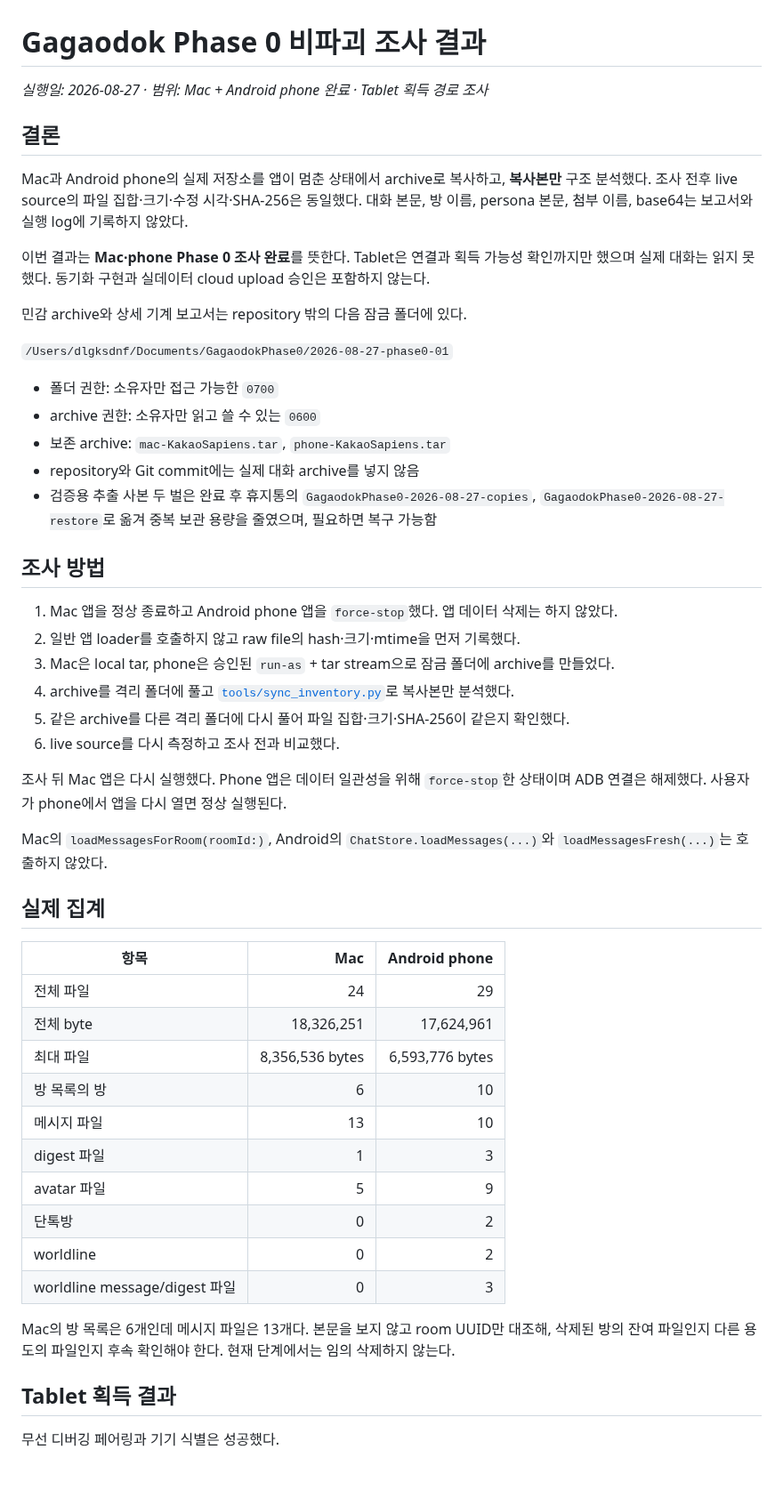
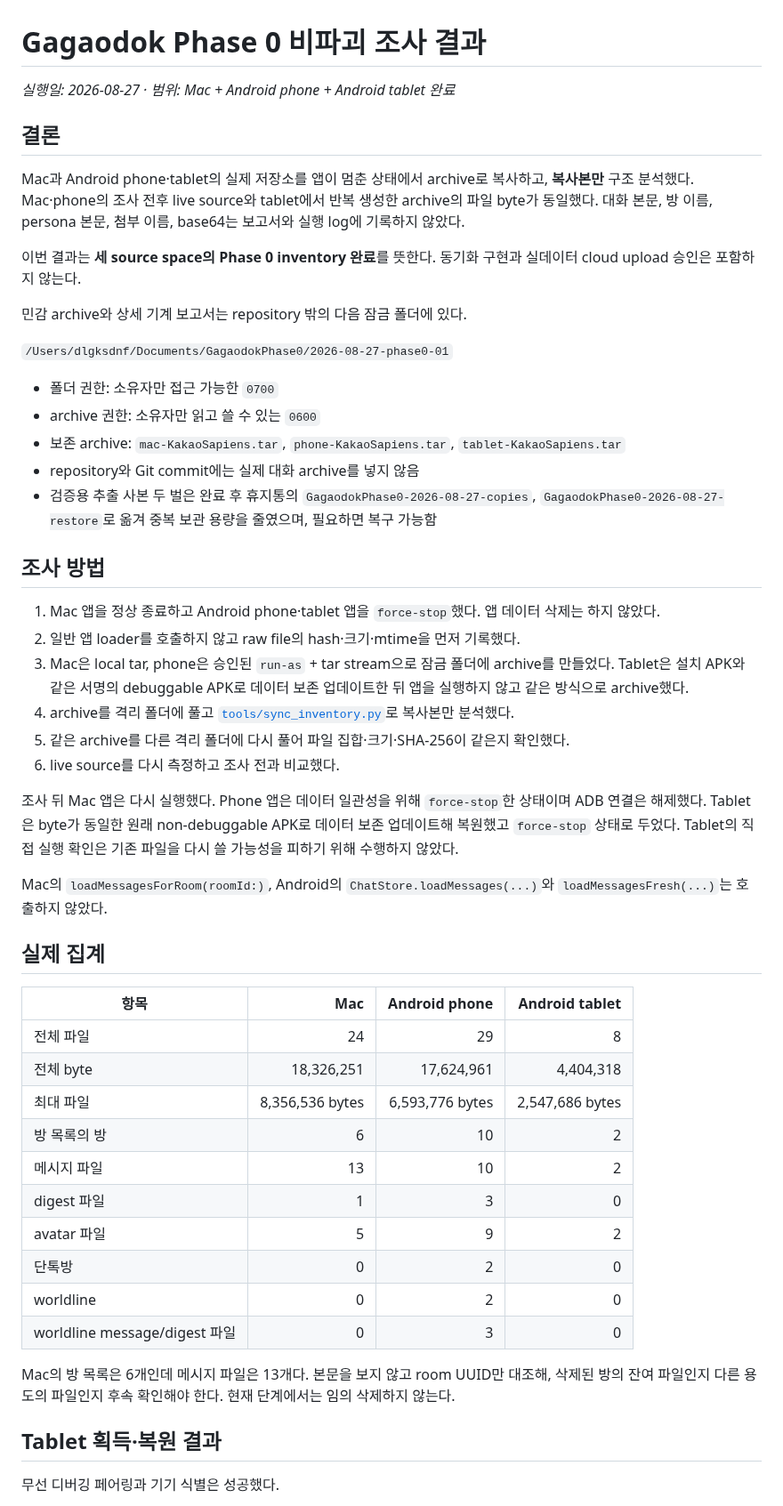
Before and after one commit to UHLUHLUHL/gagaodok, a Markdown page: docs/2026-08-27-phase0-inventory-result.md, the part around one of its changes. Shown at 89% size. Rendered like a GitHub page; blank space fills up the shorter version.

```diff
--- a/docs/2026-08-27-phase0-inventory-result.md
+++ b/docs/2026-08-27-phase0-inventory-result.md
@@ -1,12 +1,12 @@
 # Gagaodok Phase 0 비파괴 조사 결과
 
-_실행일: 2026-08-27 · 범위: Mac + Android phone 완료 · Tablet 획득 경로 조사_
+_실행일: 2026-08-27 · 범위: Mac + Android phone + Android tablet 완료_
 
 ## 결론
 
-Mac과 Android phone의 실제 저장소를 앱이 멈춘 상태에서 archive로 복사하고, **복사본만** 구조 분석했다. 조사 전후 live source의 파일 집합·크기·수정 시각·SHA-256은 동일했다. 대화 본문, 방 이름, persona 본문, 첨부 이름, base64는 보고서와 실행 log에 기록하지 않았다.
+Mac과 Android phone·tablet의 실제 저장소를 앱이 멈춘 상태에서 archive로 복사하고, **복사본만** 구조 분석했다. Mac·phone의 조사 전후 live source와 tablet에서 반복 생성한 archive의 파일 byte가 동일했다. 대화 본문, 방 이름, persona 본문, 첨부 이름, base64는 보고서와 실행 log에 기록하지 않았다.
 
-이번 결과는 **Mac·phone Phase 0 조사 완료**를 뜻한다. Tablet은 연결과 획득 가능성 확인까지만 했으며 실제 대화는 읽지 못했다. 동기화 구현과 실데이터 cloud upload 승인은 포함하지 않는다.
+이번 결과는 **세 source space의 Phase 0 inventory 완료**를 뜻한다. 동기화 구현과 실데이터 cloud upload 승인은 포함하지 않는다.
 
 민감 archive와 상세 기계 보고서는 repository 밖의 다음 잠금 폴더에 있다.
 
@@ -14,41 +14,41 @@ Mac과 Android phone의 실제 저장소를 앱이 멈춘 상태에서 archive
 
 - 폴더 권한: 소유자만 접근 가능한 `0700`
 - archive 권한: 소유자만 읽고 쓸 수 있는 `0600`
-- 보존 archive: `mac-KakaoSapiens.tar`, `phone-KakaoSapiens.tar`
+- 보존 archive: `mac-KakaoSapiens.tar`, `phone-KakaoSapiens.tar`, `tablet-KakaoSapiens.tar`
 - repository와 Git commit에는 실제 대화 archive를 넣지 않음
 - 검증용 추출 사본 두 벌은 완료 후 휴지통의 `GagaodokPhase0-2026-08-27-copies`, `GagaodokPhase0-2026-08-27-restore`로 옮겨 중복 보관 용량을 줄였으며, 필요하면 복구 가능함
 
 ## 조사 방법
 
-1. Mac 앱을 정상 종료하고 Android phone 앱을 `force-stop`했다. 앱 데이터 삭제는 하지 않았다.
+1. Mac 앱을 정상 종료하고 Android phone·tablet 앱을 `force-stop`했다. 앱 데이터 삭제는 하지 않았다.
 2. 일반 앱 loader를 호출하지 않고 raw file의 hash·크기·mtime을 먼저 기록했다.
-3. Mac은 local tar, phone은 승인된 `run-as` + tar stream으로 잠금 폴더에 archive를 만들었다.
+3. Mac은 local tar, phone은 승인된 `run-as` + tar stream으로 잠금 폴더에 archive를 만들었다. Tablet은 설치 APK와 같은 서명의 debuggable APK로 데이터 보존 업데이트한 뒤 앱을 실행하지 않고 같은 방식으로 archive했다.
 4. archive를 격리 폴더에 풀고 [`tools/sync_inventory.py`](../tools/sync_inventory.py)로 복사본만 분석했다.
 5. 같은 archive를 다른 격리 폴더에 다시 풀어 파일 집합·크기·SHA-256이 같은지 확인했다.
 6. live source를 다시 측정하고 조사 전과 비교했다.
 
-조사 뒤 Mac 앱은 다시 실행했다. Phone 앱은 데이터 일관성을 위해 `force-stop`한 상태이며 ADB 연결은 해제했다. 사용자가 phone에서 앱을 다시 열면 정상 실행된다.
+조사 뒤 Mac 앱은 다시 실행했다. Phone 앱은 데이터 일관성을 위해 `force-stop`한 상태이며 ADB 연결은 해제했다. Tablet은 byte가 동일한 원래 non-debuggable APK로 데이터 보존 업데이트해 복원했고 `force-stop` 상태로 두었다. Tablet의 직접 실행 확인은 기존 파일을 다시 쓸 가능성을 피하기 위해 수행하지 않았다.
 
 Mac의 `loadMessagesForRoom(roomId:)`, Android의 `ChatStore.loadMessages(...)`와 `loadMessagesFresh(...)`는 호출하지 않았다.
 
 ## 실제 집계
 
-| 항목 | Mac | Android phone |
-| --- | ---: | ---: |
-| 전체 파일 | 24 | 29 |
-| 전체 byte | 18,326,251 | 17,624,961 |
-| 최대 파일 | 8,356,536 bytes | 6,593,776 bytes |
-| 방 목록의 방 | 6 | 10 |
-| 메시지 파일 | 13 | 10 |
-| digest 파일 | 1 | 3 |
-| avatar 파일 | 5 | 9 |
-| 단톡방 | 0 | 2 |
-| worldline | 0 | 2 |
-| worldline message/digest 파일 | 0 | 3 |
+| 항목 | Mac | Android phone | Android tablet |
+| --- | ---: | ---: | ---: |
+| 전체 파일 | 24 | 29 | 8 |
+| 전체 byte | 18,326,251 | 17,624,961 | 4,404,318 |
+| 최대 파일 | 8,356,536 bytes | 6,593,776 bytes | 2,547,686 bytes |
+| 방 목록의 방 | 6 | 10 | 2 |
+| 메시지 파일 | 13 | 10 | 2 |
+| digest 파일 | 1 | 3 | 0 |
+| avatar 파일 | 5 | 9 | 2 |
+| 단톡방 | 0 | 2 | 0 |
+| worldline | 0 | 2 | 0 |
+| worldline message/digest 파일 | 0 | 3 | 0 |
 
 Mac의 방 목록은 6개인데 메시지 파일은 13개다. 본문을 보지 않고 room UUID만 대조해, 삭제된 방의 잔여 파일인지 다른 용도의 파일인지 후속 확인해야 한다. 현재 단계에서는 임의 삭제하지 않는다.
 
-## Tablet 획득 결과
+## Tablet 획득·복원 결과
 
 무선 디버깅 페어링과 기기 식별은 성공했다.
 
```
Also changed, not shown: other parts of docs/2026-08-27-phase0-inventory-result.md (+33 -29 lines), docs/2026-08-27-sync-encryption-proposal.md (+4 -6 lines), docs/PHASE0_INVENTORY_PLAN.md (+4 -4 lines).
